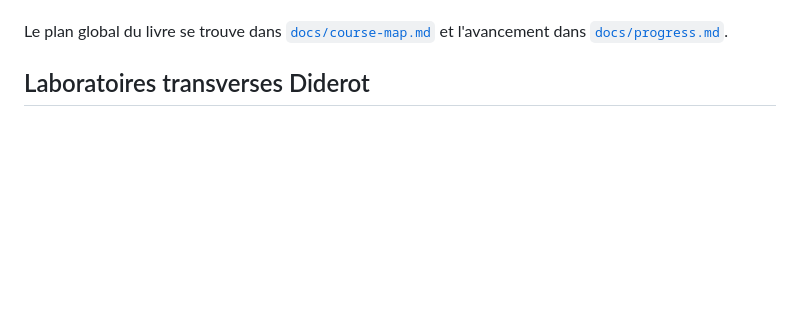
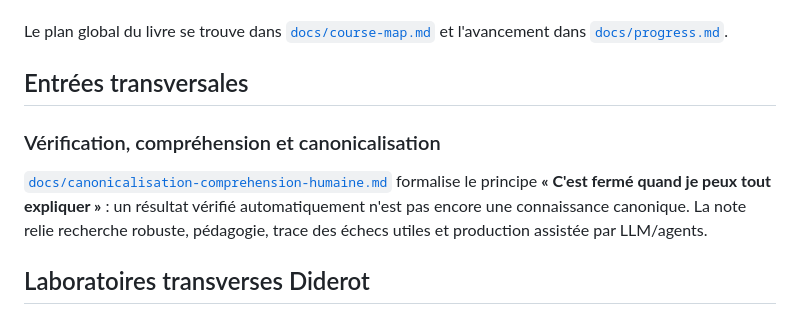
Before and after one commit to gharbonnier78/diderot-machine-learning-specialization, a Markdown page: README.md, the part around the change. Rendered like a GitHub page; blank space fills up the shorter version.

Commit message:
docs(diderot): surface canonicalization entry in README

```diff
--- a/README.md
+++ b/README.md
@@ -20,6 +20,16 @@ Version `0.1.0` : architecture complete du depot et premier chapitre finalise :
 
 Le plan global du livre se trouve dans [`docs/course-map.md`](docs/course-map.md)
 et l'avancement dans [`docs/progress.md`](docs/progress.md).
+
+## Entrées transversales
+
+### Vérification, compréhension et canonicalisation
+
+[`docs/canonicalisation-comprehension-humaine.md`](docs/canonicalisation-comprehension-humaine.md)
+formalise le principe **« C'est fermé quand je peux tout expliquer »** : un
+résultat vérifié automatiquement n'est pas encore une connaissance canonique.
+La note relie recherche robuste, pédagogie, trace des échecs utiles et
+production assistée par LLM/agents.
 
 ## Laboratoires transverses Diderot
 
```
